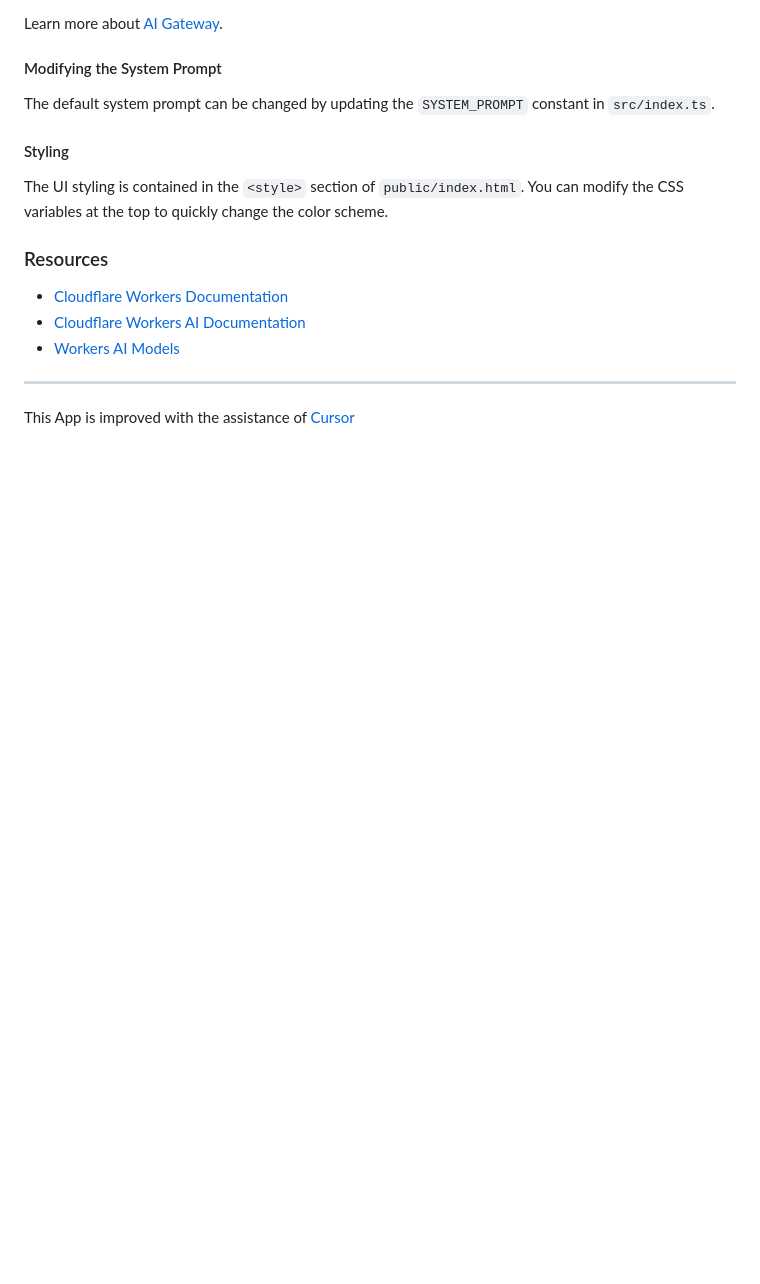
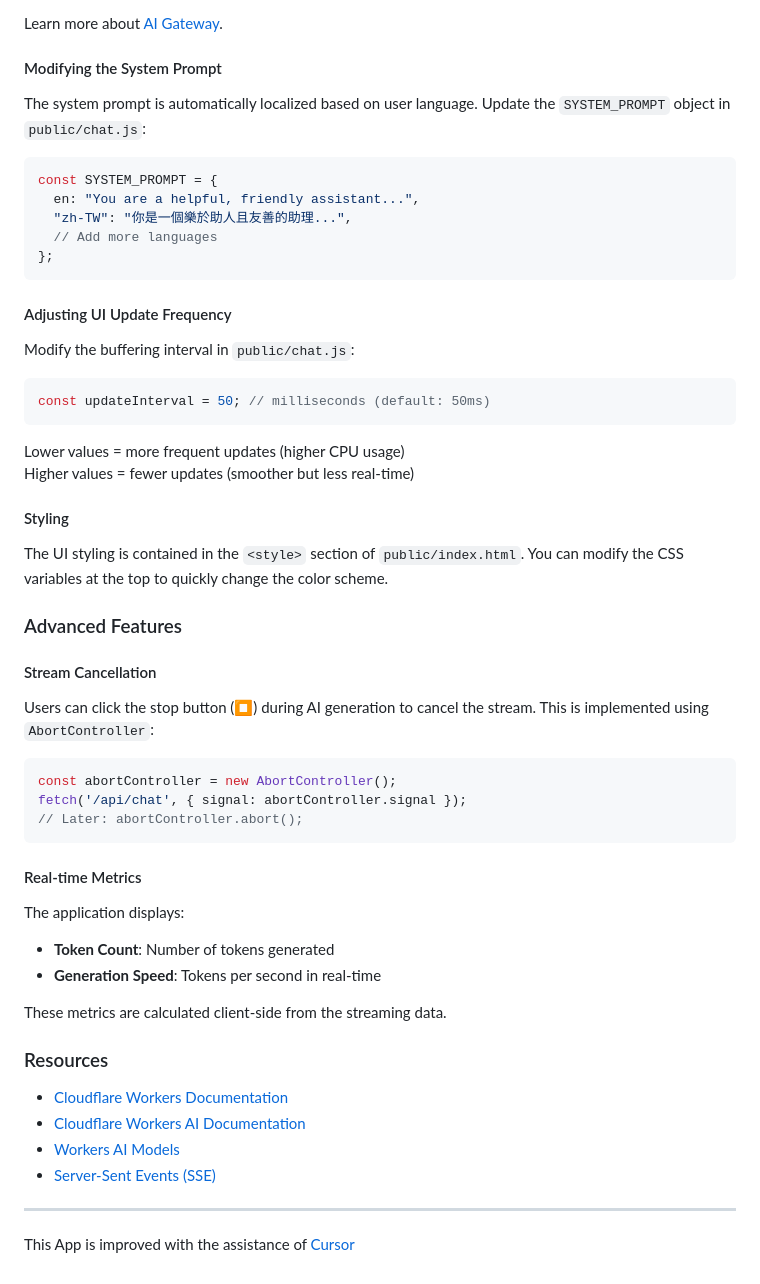
Before and after one commit to anomixer/llm-chat-app-template, a Markdown page: README.md, the part around one of its changes. Rendered like a GitHub page; blank space fills up the shorter version.

Commit message:
docs: Update README with enhanced streaming features

````diff
--- a/README.md
+++ b/README.md
@@ -142,17 +164,57 @@ Learn more about [AI Gateway](https://developers.cloudflare.com/ai-gateway/).
 
 #### Modifying the System Prompt
 
-The default system prompt can be changed by updating the `SYSTEM_PROMPT` constant in `src/index.ts`.
+The system prompt is automatically localized based on user language. Update the `SYSTEM_PROMPT` object in `public/chat.js`:
+
+```javascript
+const SYSTEM_PROMPT = {
+  en: "You are a helpful, friendly assistant...",
+  "zh-TW": "你是一個樂於助人且友善的助理...",
+  // Add more languages
+};
+```
+
+#### Adjusting UI Update Frequency
+
+Modify the buffering interval in `public/chat.js`:
+
+```javascript
+const updateInterval = 50; // milliseconds (default: 50ms)
+```
+
+Lower values = more frequent updates (higher CPU usage)
+Higher values = fewer updates (smoother but less real-time)
 
 #### Styling
 
 The UI styling is contained in the `<style>` section of `public/index.html`. You can modify the CSS variables at the top to quickly change the color scheme.
+
+### Advanced Features
+
+#### Stream Cancellation
+
+Users can click the stop button (⏹️) during AI generation to cancel the stream. This is implemented using `AbortController`:
+
+```javascript
+const abortController = new AbortController();
+fetch('/api/chat', { signal: abortController.signal });
+// Later: abortController.abort();
+```
+
+#### Real-time Metrics
+
+The application displays:
+- **Token Count**: Number of tokens generated
+- **Generation Speed**: Tokens per second in real-time
+
+These metrics are calculated client-side from the streaming data.
 
 ### Resources
 
 - [Cloudflare Workers Documentation](https://developers.cloudflare.com/workers/)
 - [Cloudflare Workers AI Documentation](https://developers.cloudflare.com/workers-ai/)
 - [Workers AI Models](https://developers.cloudflare.com/workers-ai/models/)
+- [Server-Sent Events (SSE)](https://developer.mozilla.org/en-US/docs/Web/API/Server-sent_events)
 
 ---
 
````
Also changed, not shown: other parts of README.md (+34 -12 lines).
